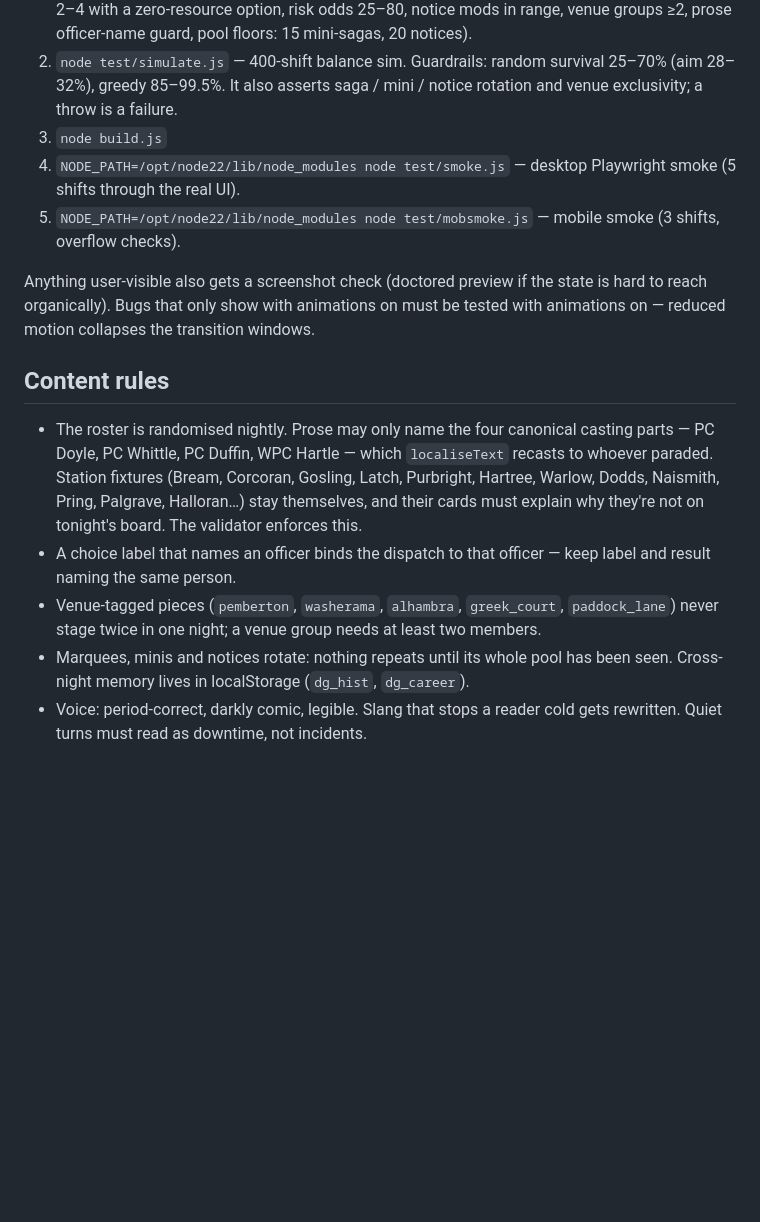
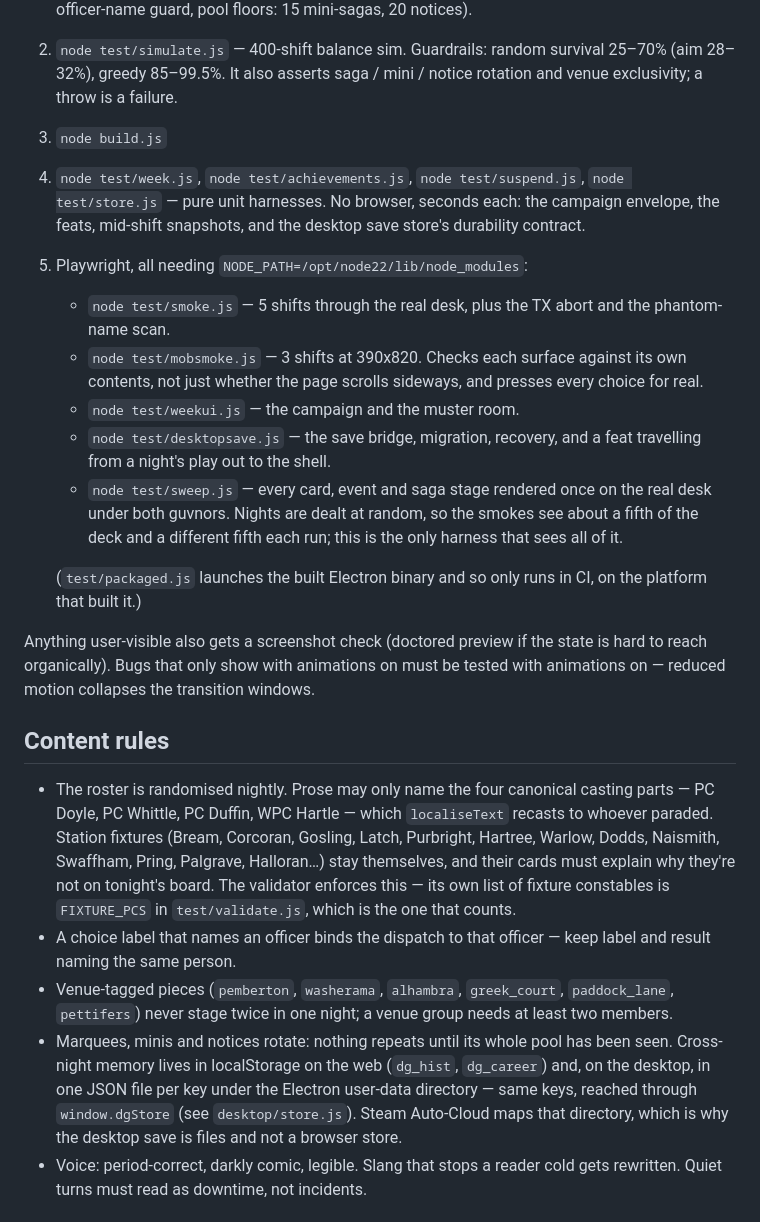
Before and after one commit to neddonovan1-crypto/duty_guvnor, a Markdown page: CLAUDE.md, the part around the change. Drawn GitHub-style; blank space fills up the shorter version.

Commit message:
The standing orders catch up with the station
CLAUDE.md still described a five-step verify chain. Seven harnesses have
been added since — the campaign envelope, the feats, mid-shift snapshots,
the save store, the campaign UI, the save bridge and the content sweep — and
both CI workflows have been running all of them for a while, so the only
list that was behind was the one a human reads.

Also: pettifers joined the venue groups and Swaffham the station fixtures
without either being written down, and the note on cross-night memory only
described the browser. The desktop keeps one JSON file per key under the
Electron user-data directory, which is what lets Steam Auto-Cloud carry a
career between machines.

The pool floors were correct as written — fifteen mini-sagas and twenty
notices are the validator's minimums, not the counts.

```diff
--- a/CLAUDE.md
+++ b/CLAUDE.md
@@ -29,10 +29,26 @@ deploy to dutyguvnor.com via Cloudflare (`public/` is what's served).
    survival 25–70% (aim 28–32%), greedy 85–99.5%. It also asserts saga /
    mini / notice rotation and venue exclusivity; a throw is a failure.
 3. `node build.js`
-4. `NODE_PATH=/opt/node22/lib/node_modules node test/smoke.js` — desktop
-   Playwright smoke (5 shifts through the real UI).
-5. `NODE_PATH=/opt/node22/lib/node_modules node test/mobsmoke.js` — mobile
-   smoke (3 shifts, overflow checks).
+4. `node test/week.js`, `node test/achievements.js`, `node test/suspend.js`,
+   `node test/store.js` — pure unit harnesses. No browser, seconds each: the
+   campaign envelope, the feats, mid-shift snapshots, and the desktop save
+   store's durability contract.
+5. Playwright, all needing `NODE_PATH=/opt/node22/lib/node_modules`:
+   - `node test/smoke.js` — 5 shifts through the real desk, plus the TX
+     abort and the phantom-name scan.
+   - `node test/mobsmoke.js` — 3 shifts at 390x820. Checks each surface
+     against its own contents, not just whether the page scrolls sideways,
+     and presses every choice for real.
+   - `node test/weekui.js` — the campaign and the muster room.
+   - `node test/desktopsave.js` — the save bridge, migration, recovery, and
+     a feat travelling from a night's play out to the shell.
+   - `node test/sweep.js` — every card, event and saga stage rendered once
+     on the real desk under both guvnors. Nights are dealt at random, so the
+     smokes see about a fifth of the deck and a different fifth each run;
+     this is the only harness that sees all of it.
+
+   (`test/packaged.js` launches the built Electron binary and so only runs in
+   CI, on the platform that built it.)
 
 Anything user-visible also gets a screenshot check (doctored preview if
 the state is hard to reach organically). Bugs that only show with
@@ -45,16 +61,21 @@ the transition windows.
   casting parts — PC Doyle, PC Whittle, PC Duffin, WPC Hartle — which
   `localiseText` recasts to whoever paraded. Station fixtures (Bream,
   Corcoran, Gosling, Latch, Purbright, Hartree, Warlow, Dodds, Naismith,
-  Pring, Palgrave, Halloran…) stay themselves, and their cards must explain
-  why they're not on tonight's board. The validator enforces this.
+  Swaffham, Pring, Palgrave, Halloran…) stay themselves, and their cards must
+  explain why they're not on tonight's board. The validator enforces this —
+  its own list of fixture constables is `FIXTURE_PCS` in `test/validate.js`,
+  which is the one that counts.
 - A choice label that names an officer binds the dispatch to that officer —
   keep label and result naming the same person.
 - Venue-tagged pieces (`pemberton`, `washerama`, `alhambra`, `greek_court`,
-  `paddock_lane`) never stage twice in one night; a venue group needs at
-  least two members.
+  `paddock_lane`, `pettifers`) never stage twice in one night; a venue group
+  needs at least two members.
 - Marquees, minis and notices rotate: nothing repeats until its whole pool
-  has been seen. Cross-night memory lives in localStorage (`dg_hist`,
-  `dg_career`).
+  has been seen. Cross-night memory lives in localStorage on the web
+  (`dg_hist`, `dg_career`) and, on the desktop, in one JSON file per key
+  under the Electron user-data directory — same keys, reached through
+  `window.dgStore` (see `desktop/store.js`). Steam Auto-Cloud maps that
+  directory, which is why the desktop save is files and not a browser store.
 - Voice: period-correct, darkly comic, legible. Slang that stops a reader
   cold gets rewritten. Quiet turns must read as downtime, not incidents.
 
```
